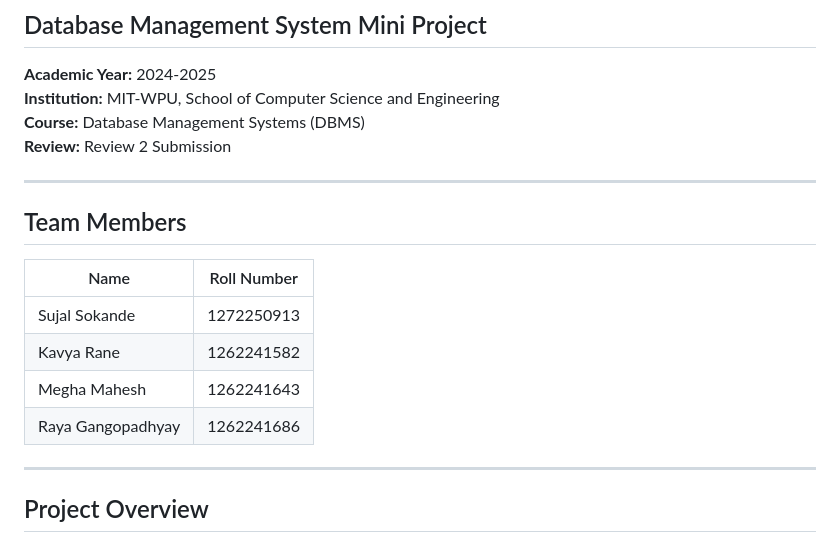
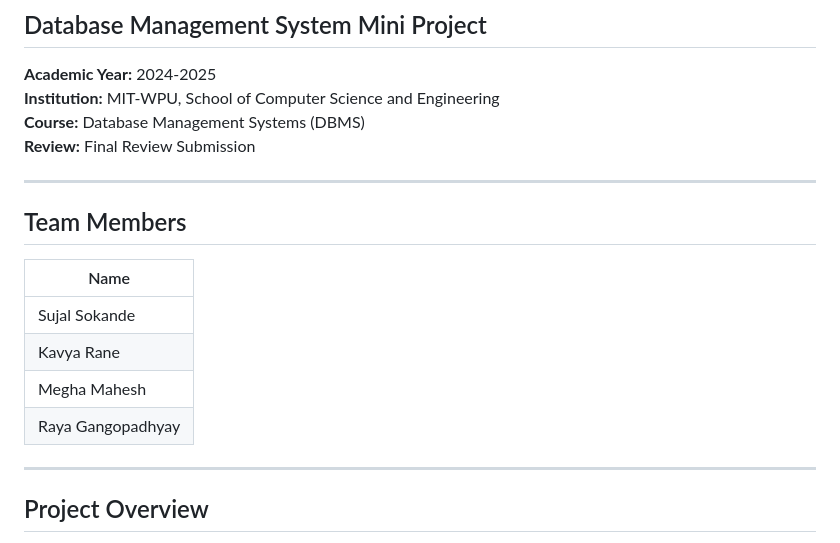
Before and after one commit to SokandeSujal/GymFit-Tracker-DBMS-Project, a Markdown page: README.md, the part around the change. Drawn GitHub-style.

```diff
--- a/README.md
+++ b/README.md
@@ -5,18 +5,18 @@
 **Academic Year:** 2024-2025
 **Institution:** MIT-WPU, School of Computer Science and Engineering
 **Course:** Database Management Systems (DBMS)
-**Review:** Review 2 Submission
+**Review:** Final Review Submission
 
 ---
 
 ## Team Members
 
-| Name | Roll Number |
-|------|-------------|
-| Sujal Sokande | 1272250913 |
-| Kavya Rane | 1262241582 |
-| Megha Mahesh | 1262241643 |
-| Raya Gangopadhyay | 1262241686 |
+| Name               |
+|--------------------|
+| Sujal Sokande      |
+| Kavya Rane         |
+| Megha Mahesh       |
+| Raya Gangopadhyay  |
 
 ---
 
```
